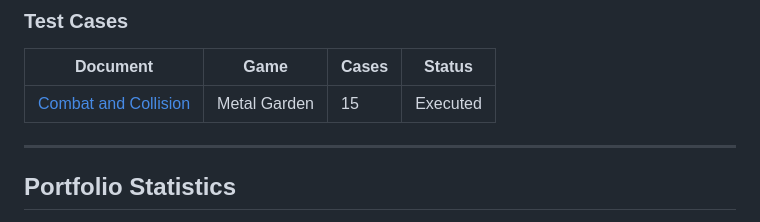
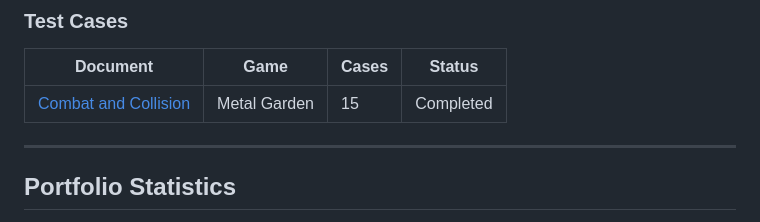
Before and after one commit to BrendoARodrigues/game-qa-portfolio, a Markdown page: README.md, the part around the change. Rendered like a GitHub page.

Commit message:
docs: update test cases status to Completed in README
Co-Authored-By: Claude Sonnet 4.6 <noreply@anthropic.com>

```diff
--- a/README.md
+++ b/README.md
@@ -107,7 +107,7 @@ This portfolio documents my learning journey and practical experience in Game QA
 
 | Document                                                                                      | Game         | Cases | Status       |
 | --------------------------------------------------------------------------------------------- | ------------ | ----- | ------------ |
-| [Combat and Collision](test-cases/metal-garden/combat-and-collision-test-cases.md)            | Metal Garden | 15    | Executed |
+| [Combat and Collision](test-cases/metal-garden/combat-and-collision-test-cases.md)            | Metal Garden | 15    | Completed |
 
 ---
 
```
